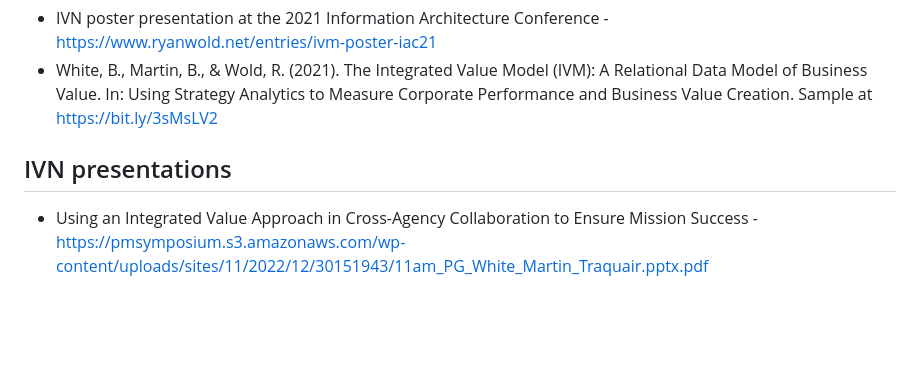
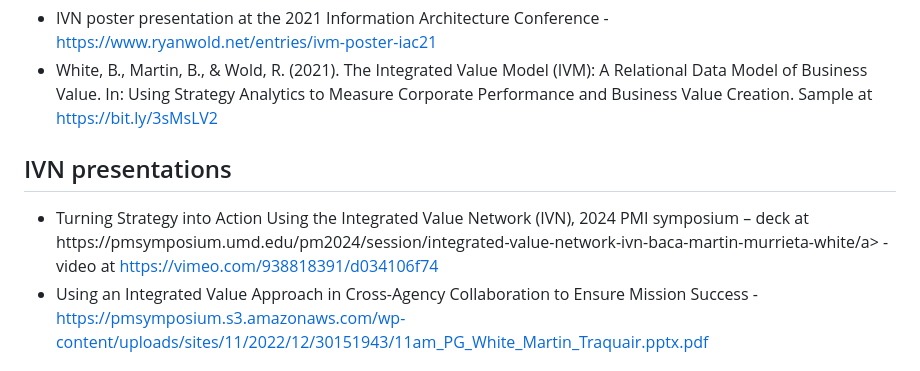
Before and after one commit to basilwhite/ivn, a Markdown page: README.md, the part around the change. GitHub-like rendering; blank space fills up the shorter version.

```diff
--- a/README.md
+++ b/README.md
@@ -28,6 +28,7 @@ The intent of the IVN project is to refine this network, and help policymakers a
 
 <h2>IVN presentations</h2>
 <ul>
+  <li>Turning Strategy into Action Using the Integrated Value Network (IVN), 2024 PMI symposium – deck at <ahref="https://pmsymposium.umd.edu/pm2024/session/integrated-value-network-ivn-baca-martin-murrieta-white/">https://pmsymposium.umd.edu/pm2024/session/integrated-value-network-ivn-baca-martin-murrieta-white/</ahref>a> - video at <a href="https://vimeo.com/938818391/d034106f74">https://vimeo.com/938818391/d034106f74</a>
 <li>Using an Integrated Value Approach in Cross-Agency Collaboration to Ensure Mission Success - <a href="https://pmsymposium.s3.amazonaws.com/wp-content/uploads/sites/11/2022/12/30151943/11am_PG_White_Martin_Traquair.pptx.pdf">https://pmsymposium.s3.amazonaws.com/wp-content/uploads/sites/11/2022/12/30151943/11am_PG_White_Martin_Traquair.pptx.pdf</a></li>
 </ul>
 
```
